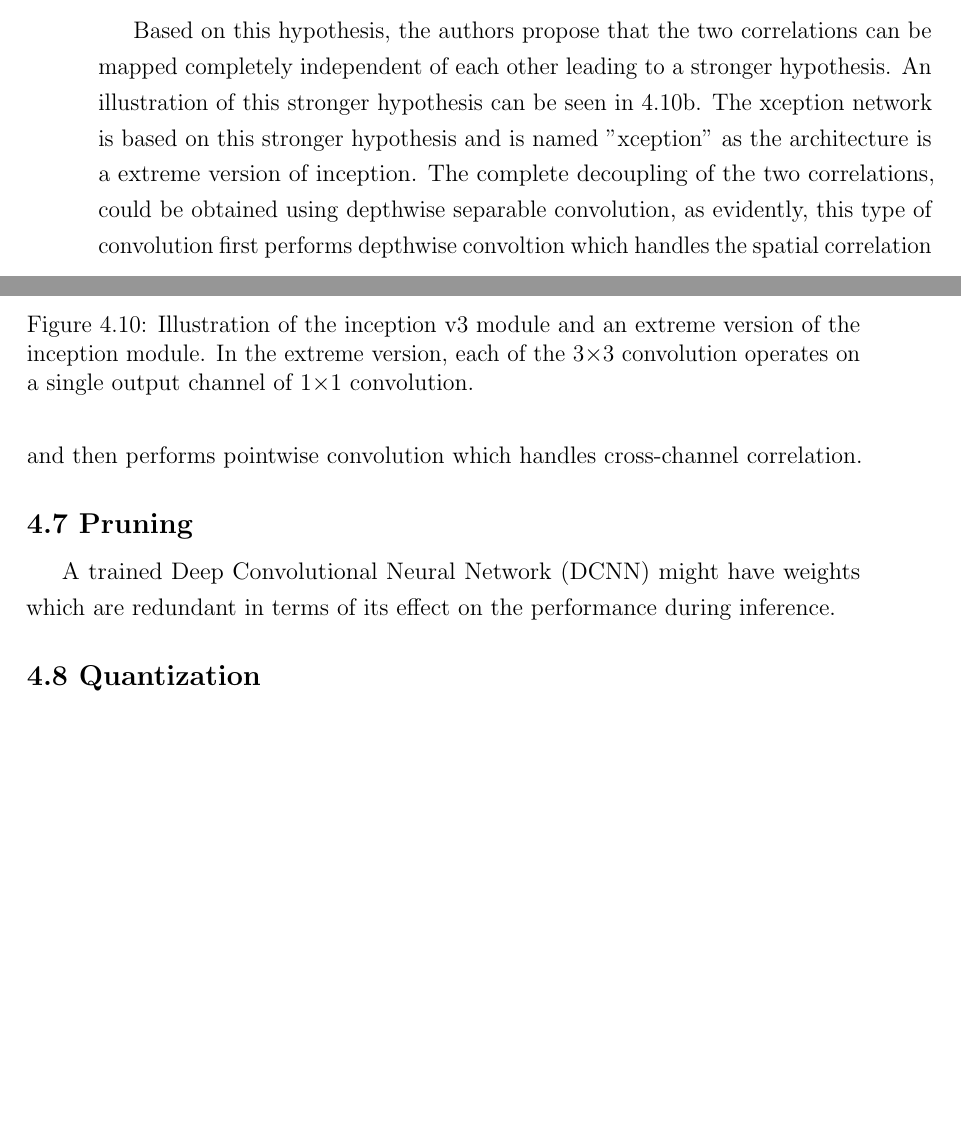
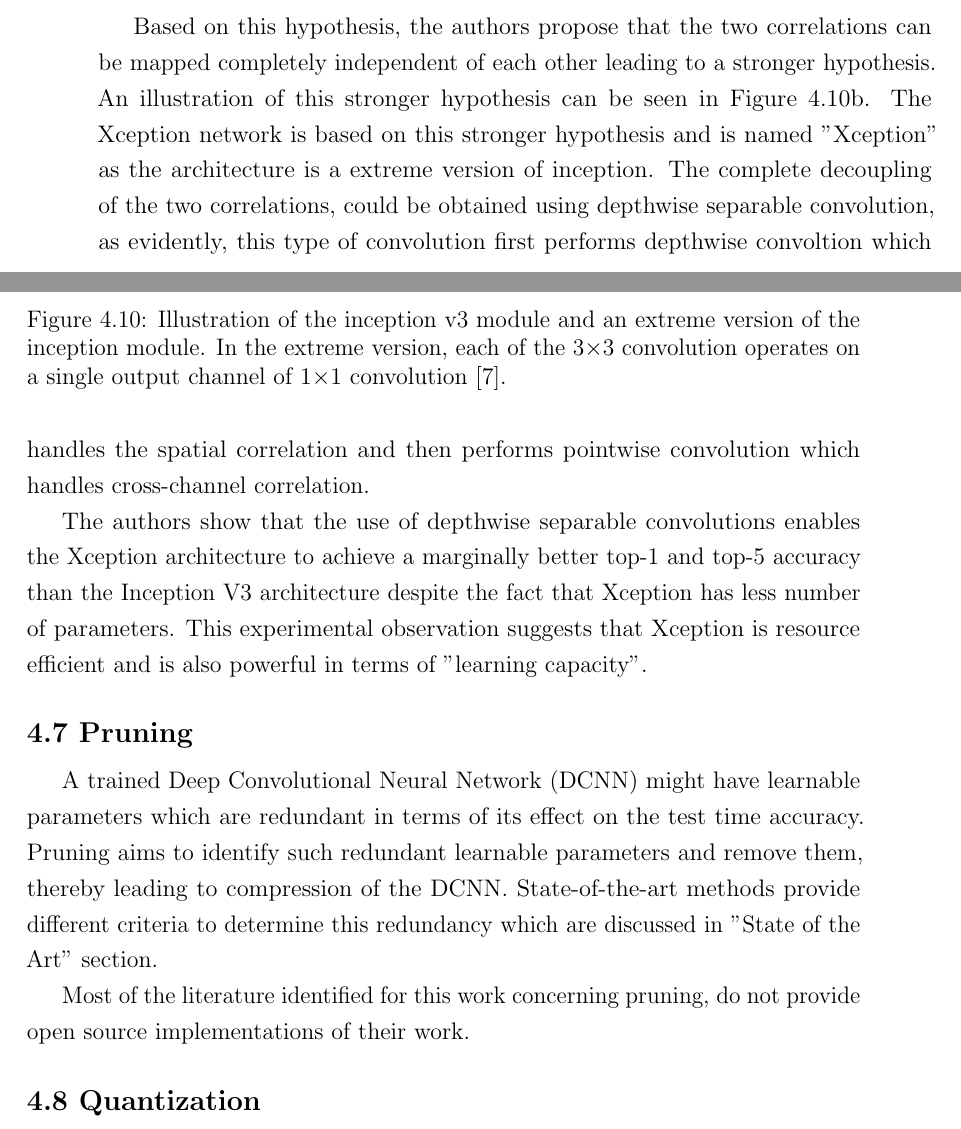
Before and after one commit to NareshGuru77/SemanticSegmentation, a LaTeX thesis (Report/GurulinganNK-RnD-Report.tex, which reads Report/chapters/ch05_methodology.tex): two parts of pages 52 and 53 of 73, joined at a grey line, cut so that both start at the same text, the shorter picture padded with empty space. Compiled offline with pdfLaTeX.

Commit message:
update report

```diff
--- a/Report/GurulinganNK-RnD-Report.tex
+++ b/Report/GurulinganNK-RnD-Report.tex
@@ -15,7 +15,7 @@
 \author{Naresh Kumar Gurulingan}
 \title{Semantic Segmentation using Resource Efficient Deep Learning}
 \supervisors{%
-Prof. Dr Paul G. Plöger\\
+Prof. Dr Paul G. Ploeger\\ %Plöger
 M. Sc. Deebul Nair
 }
 \date{August 2018}
--- a/Report/chapters/ch05_methodology.tex
+++ b/Report/chapters/ch05_methodology.tex
@@ -161,7 +161,7 @@ The inverted residual block has less number of parameters than the residual bloc
 
 The Xception architecture is derived based on two hypothesis made by the authors. One hypothesis is based on the inception architecture and the other is a stronger version of the inception hypothesis. Standard convolution layers has 3D convolution kernals which maps both spatial correlations and cross-channel correlations at the same time. Here spatial correlations is obtained by mapping correlations across the height and the width of every channel separately. Cross-channel correlations is obtained at every spatial location across the height and width of the channels, from each of the channels in the input.
 
-In the inception architecture, an inception module consists of 4 branches operating on the same input feature maps. The different branches of the inceptionv3 module is shown in \ref{Fig:xceptiona}. In the second branch with 1$\times$1 convolution followed by a 3$\times$3 convolution, the 1$\times$1 convolution calculates the cross-channel correlation between the input channels and performs dimensionality reduction by reducing the number of input channels. Next, the 3$\times$3 convolution is a standard convolution which looks for both spatial and cross-channel correlations in this reduced input channel space. Since this inception module has lead to state-of-the-art classification results, the authors hypothesize that the cross-channel correlations and spacial correlations are decoupled and can be mapped separately. This is evidently based on the fact that the inception module partially handles spatial and cross-channel correlations in a decoupled fashion by using a 1$\times$1 convolution followed by a 3$\times$3 convolution.
+In the Inception architecture, an inception module consists of 4 branches operating on the same input feature maps. The different branches of the inceptionv3 module is shown in Figure \ref{Fig:xceptiona}. In the second branch with 1$\times$1 convolution followed by a 3$\times$3 convolution, the 1$\times$1 convolution calculates the cross-channel correlation between the input channels and performs dimensionality reduction by reducing the number of input channels. Next, the 3$\times$3 convolution is a standard convolution which looks for both spatial and cross-channel correlations in this reduced input channel space. Since this inception module has lead to state-of-the-art classification results, the authors hypothesize that the cross-channel correlations and spacial correlations are decoupled and can be mapped separately. This is evidently based on the fact that the inception module partially handles spatial and cross-channel correlations in a decoupled fashion by using a 1$\times$1 convolution followed by a 3$\times$3 convolution.
 
 	\begin{figure}
 		\begin{subfigure}{.5\textwidth}
@@ -176,14 +176,18 @@ In the inception architecture, an inception module consists of 4 branches operat
 			\caption{Extreme version of inception module}
 			\label{Fig:xceptionb}
 		\end{subfigure}
-		\caption{Illustration of the inception v3 module and an extreme version of the inception module. In the extreme version, each of the 3$\times$3 convolution operates on a single output channel of 1$\times$1 convolution.}
+		\caption{Illustration of the inception v3 module and an extreme version of the inception module. In the extreme version, each of the 3$\times$3 convolution operates on a single output channel of 1$\times$1 convolution \cite{DBLP:journals/corr/Chollet16a}.}
 		\label{Fig:xception}
 	\end{figure}
 
-Based on this hypothesis, the authors propose that the two correlations can be mapped completely independent of each other leading to a stronger hypothesis. An illustration of this stronger hypothesis can be seen in \ref{Fig:xceptionb}. The xception network is based on this stronger hypothesis and is named "xception" as the architecture is a extreme version of inception. The complete decoupling of the two correlations, could be obtained using depthwise separable convolution, as evidently, this type of convolution first performs depthwise convoltion which handles the spatial correlation and then performs pointwise convolution which handles cross-channel correlation.
+Based on this hypothesis, the authors propose that the two correlations can be mapped completely independent of each other leading to a stronger hypothesis. An illustration of this stronger hypothesis can be seen in Figure \ref{Fig:xceptionb}. The Xception network is based on this stronger hypothesis and is named "Xception" as the architecture is a extreme version of inception. The complete decoupling of the two correlations, could be obtained using depthwise separable convolution, as evidently, this type of convolution first performs depthwise convoltion which handles the spatial correlation and then performs pointwise convolution which handles cross-channel correlation.
+
+The authors show that the use of depthwise separable convolutions enables the Xception architecture to achieve a marginally better top-1 and top-5 accuracy than the Inception V3 architecture despite the fact that Xception has less number of parameters. This experimental observation suggests that Xception is resource efficient and is also powerful in terms of "learning capacity".
 
 \section{Pruning}
 
-A trained Deep Convolutional Neural Network (DCNN) might have weights which are redundant in terms of its effect on the performance during inference.
+A trained Deep Convolutional Neural Network (DCNN) might have learnable parameters which are redundant in terms of its effect on the test time accuracy. Pruning aims to identify such redundant learnable parameters and remove them, thereby leading to compression of the DCNN. State-of-the-art methods provide different criteria to determine this redundancy which are discussed in "State of the Art" section.
+
+Most of the literature identified for this work concerning pruning, do not provide open source implementations of their work.
 
 \section{Quantization}
```
Also changed, not shown: Report/chapters/ch04_dataset.tex (+4 -4 lines), Report/chapters/ch05_methodology.tex (4 more changed lines).
